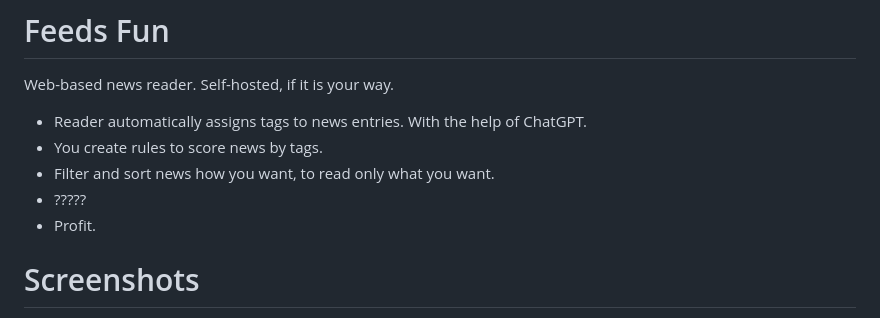
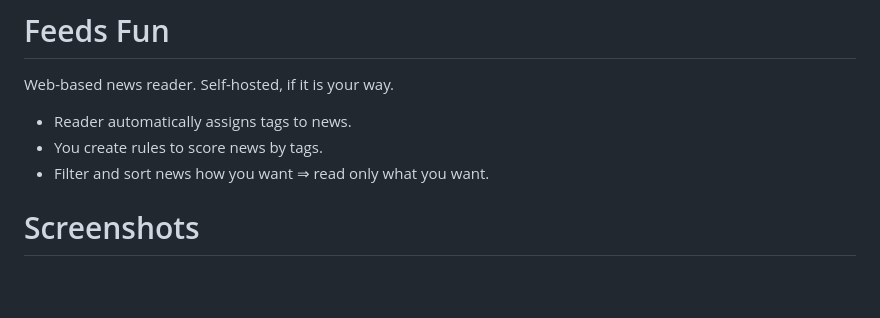
Before and after one commit to Tiendil/feeds.fun, a Markdown page: README.md, the part around the change. GitHub-like rendering; blank space fills up the shorter version.

```diff
--- a/README.md
+++ b/README.md
@@ -23,11 +23,9 @@
 
 Web-based news reader. Self-hosted, if it is your way.
 
-- Reader automatically assigns tags to news entries. With the help of ChatGPT.
+- Reader automatically assigns tags to news.
 - You create rules to score news by tags.
-- Filter and sort news how you want, to read only what you want.
-- ?????
-- Profit.
+- Filter and sort news how you want  ⇒ read only what you want.
 
 # Screenshots
 
```
